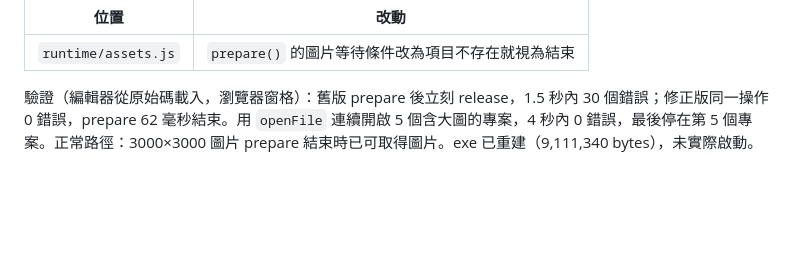
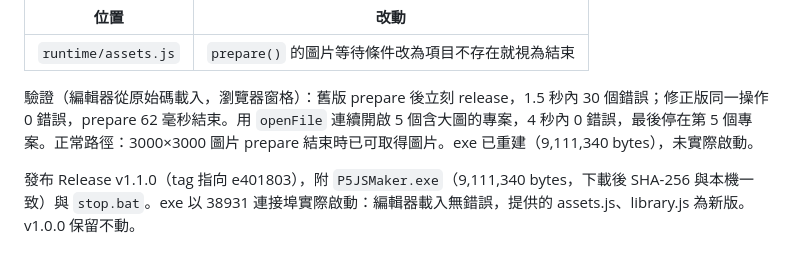
Before and after one commit to nice923boss/p5js-maker, a Markdown page: docs/dev-log.md, the part around the change. GitHub-like rendering; blank space fills up the shorter version.

Commit message:
docs: record v1.1.0 release in dev-log
Co-Authored-By: Claude Opus 5.5 <noreply@anthropic.com>

```diff
--- a/docs/dev-log.md
+++ b/docs/dev-log.md
@@ -246,3 +246,5 @@ repo `nice923boss/p5js-maker`（公開、MIT），Pages 從 `main` 根目錄提
 | `runtime/assets.js` | `prepare()` 的圖片等待條件改為項目不存在就視為結束 |
 
 驗證（編輯器從原始碼載入，瀏覽器窗格）：舊版 prepare 後立刻 release，1.5 秒內 30 個錯誤；修正版同一操作 0 錯誤，prepare 62 毫秒結束。用 `openFile` 連續開啟 5 個含大圖的專案，4 秒內 0 錯誤，最後停在第 5 個專案。正常路徑：3000×3000 圖片 prepare 結束時已可取得圖片。exe 已重建（9,111,340 bytes），未實際啟動。
+
+發布 Release v1.1.0（tag 指向 e401803），附 `P5JSMaker.exe`（9,111,340 bytes，下載後 SHA-256 與本機一致）與 `stop.bat`。exe 以 38931 連接埠實際啟動：編輯器載入無錯誤，提供的 assets.js、library.js 為新版。v1.0.0 保留不動。
```
